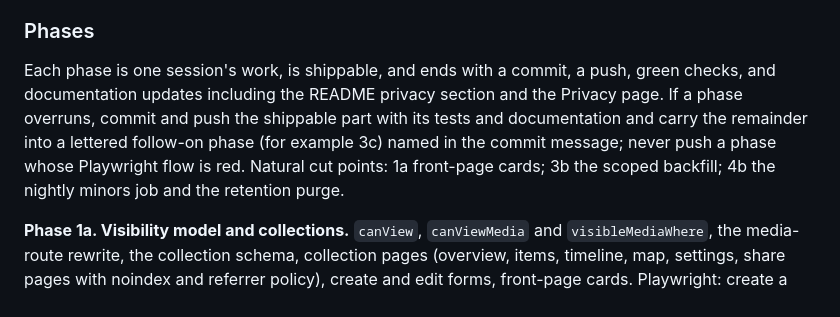
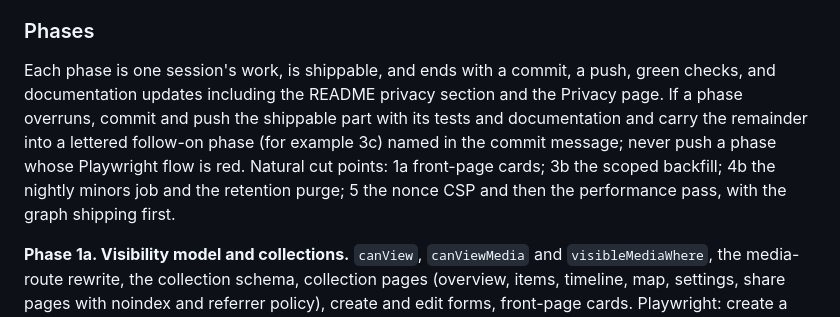
Before and after one commit to Macrophage87/PhotoAlbum, a Markdown page: docs/NEXT-PHASE-PROMPT.md, the part around one of its changes. Rendered like a GitHub page.

Commit message:
docs: keep confirmed minors searchable by members; Phase 5 cut point
Co-Authored-By: Claude Fable 5.1 <noreply@anthropic.com>
Claude-Session: https://claude.ai/code/session_01HWuo3HCTn83crQ6gN564Po

```diff
--- a/docs/NEXT-PHASE-PROMPT.md
+++ b/docs/NEXT-PHASE-PROMPT.md
@@ -152,7 +152,7 @@ Every variable below goes in `src/lib/env.ts`, `.env.example`, `docs/DEPLOY.md`
 
 ### Phases
 
-Each phase is one session's work, is shippable, and ends with a commit, a push, green checks, and documentation updates including the README privacy section and the Privacy page. If a phase overruns, commit and push the shippable part with its tests and documentation and carry the remainder into a lettered follow-on phase (for example 3c) named in the commit message; never push a phase whose Playwright flow is red. Natural cut points: 1a front-page cards; 3b the scoped backfill; 4b the nightly minors job and the retention purge.
+Each phase is one session's work, is shippable, and ends with a commit, a push, green checks, and documentation updates including the README privacy section and the Privacy page. If a phase overruns, commit and push the shippable part with its tests and documentation and carry the remainder into a lettered follow-on phase (for example 3c) named in the commit message; never push a phase whose Playwright flow is red. Natural cut points: 1a front-page cards; 3b the scoped backfill; 4b the nightly minors job and the retention purge; 5 the nonce CSP and then the performance pass, with the graph shipping first.
 
 **Phase 1a. Visibility model and collections.** `canView`, `canViewMedia` and `visibleMediaWhere`, the media-route rewrite, the collection schema, collection pages (overview, items, timeline, map, settings, share pages with noindex and referrer policy), create and edit forms, front-page cards. Playwright: create a collection, add photos from two trips, share it by link, view it anonymously.
 
```
Also changed, not shown: other parts of docs/NEXT-PHASE-PROMPT.md (+2 -2 lines).
